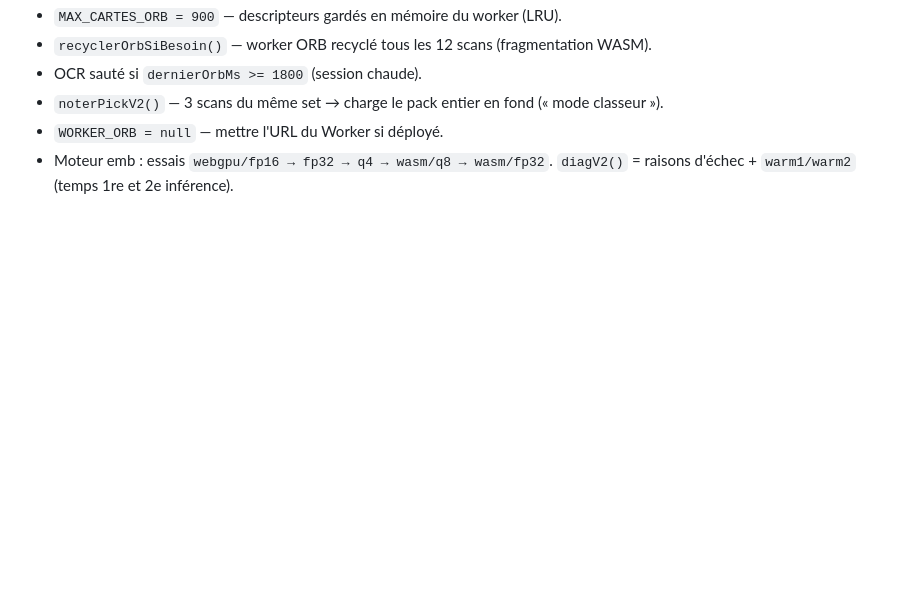
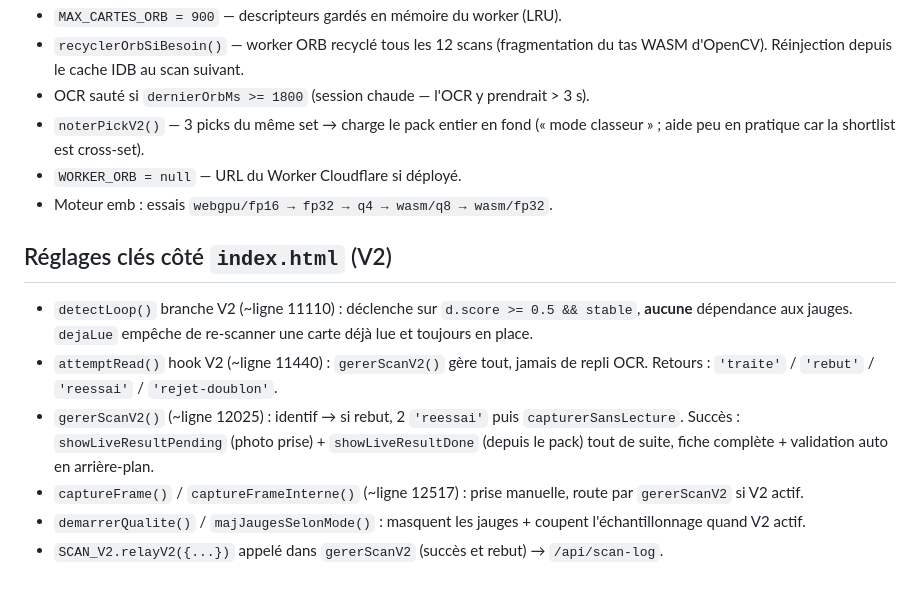
Before and after one commit to DLTAruna/PokeScan, a Markdown page: REPRISE.md, the part around one of its changes. Drawn GitHub-style; blank space fills up the shorter version.

```diff
--- a/REPRISE.md
+++ b/REPRISE.md
@@ -147,7 +172,24 @@ cross-origin depuis localhost échoue) :
 - `MAX_CARTES_ORB = 900` — descripteurs gardés en mémoire du worker (LRU).
-- `recyclerOrbSiBesoin()` — worker ORB recyclé tous les 12 scans (fragmentation WASM).
-- OCR sauté si `dernierOrbMs >= 1800` (session chaude).
-- `noterPickV2()` — 3 scans du même set → charge le pack entier en fond (« mode classeur »).
-- `WORKER_ORB = null` — mettre l'URL du Worker si déployé.
-- Moteur emb : essais `webgpu/fp16 → fp32 → q4 → wasm/q8 → wasm/fp32`. `diagV2()` = raisons
-  d'échec + `warm1/warm2` (temps 1re et 2e inférence).
+- `recyclerOrbSiBesoin()` — worker ORB recyclé tous les 12 scans (fragmentation du tas WASM
+  d'OpenCV). Réinjection depuis le cache IDB au scan suivant.
+- OCR sauté si `dernierOrbMs >= 1800` (session chaude — l'OCR y prendrait > 3 s).
+- `noterPickV2()` — 3 picks du même set → charge le pack entier en fond (« mode classeur » ;
+  aide peu en pratique car la shortlist est cross-set).
+- `WORKER_ORB = null` — URL du Worker Cloudflare si déployé.
+- Moteur emb : essais `webgpu/fp16 → fp32 → q4 → wasm/q8 → wasm/fp32`.
+
+## Réglages clés côté `index.html` (V2)
+
+- `detectLoop()` branche V2 (~ligne 11110) : déclenche sur `d.score >= 0.5 && stable`,
+  **aucune** dépendance aux jauges. `dejaLue` empêche de re-scanner une carte déjà lue et
+  toujours en place.
+- `attemptRead()` hook V2 (~ligne 11440) : `gererScanV2()` gère tout, jamais de repli OCR.
+  Retours : `'traite'` / `'rebut'` / `'reessai'` / `'rejet-doublon'`.
+- `gererScanV2()` (~ligne 12025) : identif → si rebut, 2 `'reessai'` puis
+  `capturerSansLecture`. Succès : `showLiveResultPending` (photo prise) + `showLiveResultDone`
+  (depuis le pack) tout de suite, fiche complète + validation auto en arrière-plan.
+- `captureFrame()` / `captureFrameInterne()` (~ligne 12517) : prise manuelle, route par
+  `gererScanV2` si V2 actif.
+- `demarrerQualite()` / `majJaugesSelonMode()` : masquent les jauges + coupent
+  l'échantillonnage quand V2 actif.
+- `SCAN_V2.relayV2({...})` appelé dans `gererScanV2` (succès et rebut) → `/api/scan-log`.
```
Also changed, not shown: other parts of REPRISE.md (+95 -70 lines).
